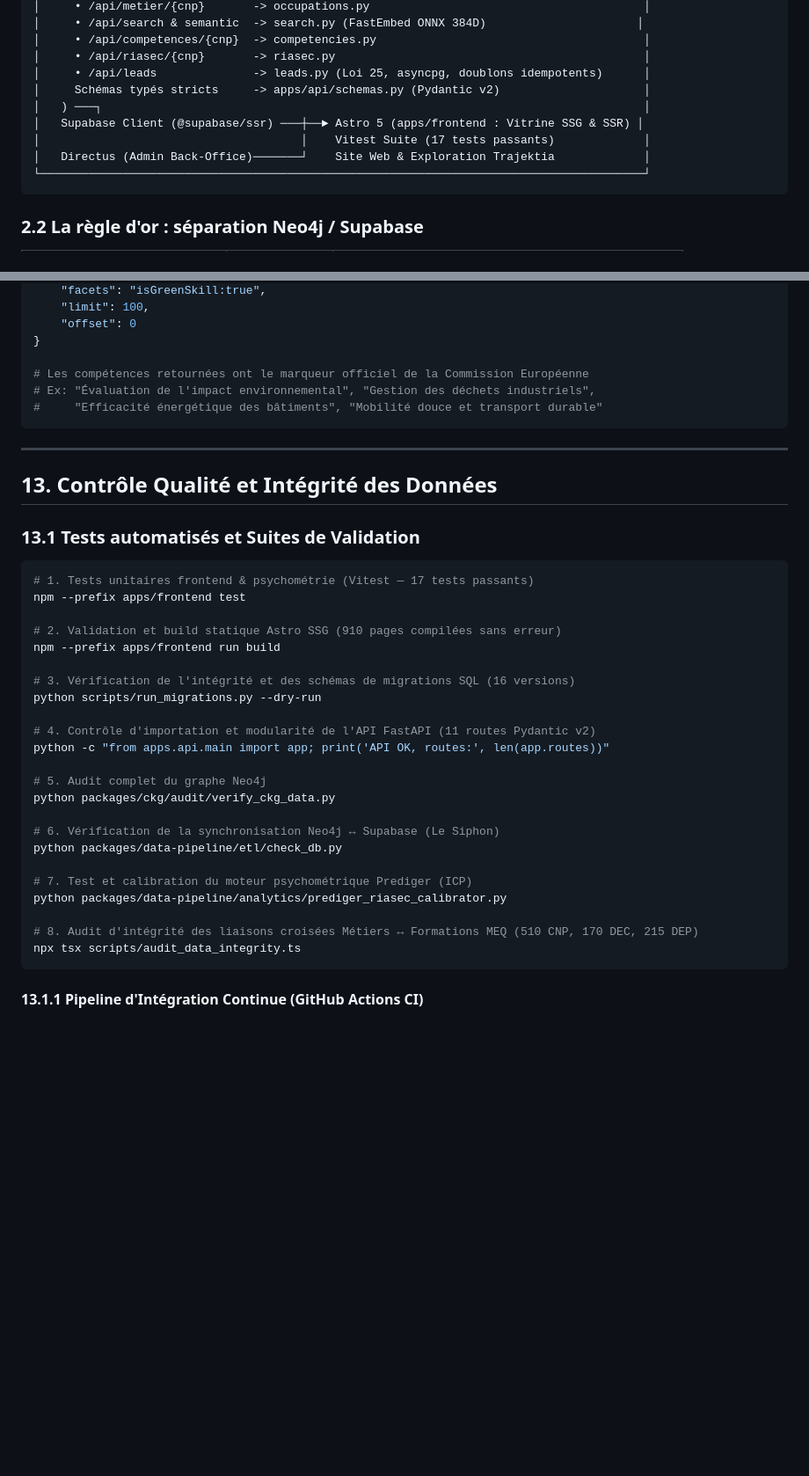
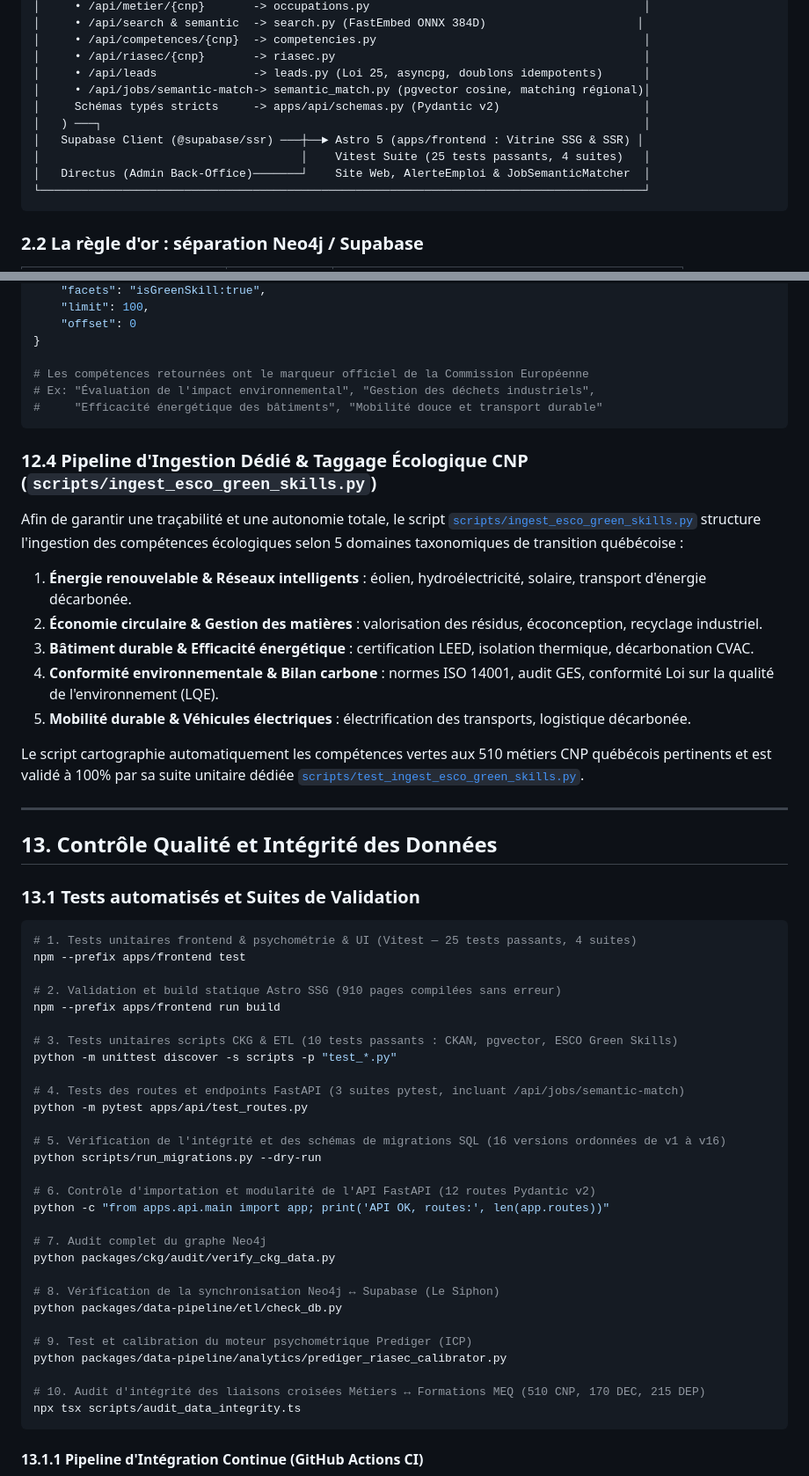
Before and after one commit to SAAS-starte-kit/trajektia, a Markdown page: packages/ckg/MANUEL_METHODOLOGIQUE_CKG.md, 2 parts joined by grey strips. Shown at 88% size. Rendered like a GitHub page; blank space fills up the shorter version.

````diff
--- a/packages/ckg/MANUEL_METHODOLOGIQUE_CKG.md
+++ b/packages/ckg/MANUEL_METHODOLOGIQUE_CKG.md
@@ -114,11 +114,12 @@ Trajektia construit un **graphe de connaissances multi-dimensionnel** (Career Kn
 │     • /api/competences/{cnp}  -> competencies.py                                       │
 │     • /api/riasec/{cnp}       -> riasec.py                                             │
 │     • /api/leads              -> leads.py (Loi 25, asyncpg, doublons idempotents)      │
+│     • /api/jobs/semantic-match-> semantic_match.py (pgvector cosine, matching régional)│
 │     Schémas typés stricts     -> apps/api/schemas.py (Pydantic v2)                     │
 │   ) ───┐                                                                               │
 │   Supabase Client (@supabase/ssr) ───┼──► Astro 5 (apps/frontend : Vitrine SSG & SSR) │
-│                                      │    Vitest Suite (17 tests passants)             │
-│   Directus (Admin Back-Office)───────┘    Site Web & Exploration Trajektia             │
+│                                      │    Vitest Suite (25 tests passants, 4 suites)   │
+│   Directus (Admin Back-Office)───────┘    Site Web, AlerteEmploi & JobSemanticMatcher  │
 └────────────────────────────────────────────────────────────────────────────────────────┘
 ```
 
@@ -1347,6 +1348,17 @@ params = {
 #     "Efficacité énergétique des bâtiments", "Mobilité douce et transport durable"
 ```
 
+### 12.4 Pipeline d'Ingestion Dédié & Taggage Écologique CNP (`scripts/ingest_esco_green_skills.py`)
+
+Afin de garantir une traçabilité et une autonomie totale, le script [`scripts/ingest_esco_green_skills.py`](file:///c:/Users/Patrice.DESKTOP-I932PON/Dev/saas-ai-starter/trajektia/scripts/ingest_esco_green_skills.py) structure l'ingestion des compétences écologiques selon 5 domaines taxonomiques de transition québécoise :
+1. **Énergie renouvelable & Réseaux intelligents** : éolien, hydroélectricité, solaire, transport d'énergie décarbonée.
+2. **Économie circulaire & Gestion des matières** : valorisation des résidus, écoconception, recyclage industriel.
+3. **Bâtiment durable & Efficacité énergétique** : certification LEED, isolation thermique, décarbonation CVAC.
+4. **Conformité environnementale & Bilan carbone** : normes ISO 14001, audit GES, conformité Loi sur la qualité de l'environnement (LQE).
+5. **Mobilité durable & Véhicules électriques** : électrification des transports, logistique décarbonée.
+
+Le script cartographie automatiquement les compétences vertes aux 510 métiers CNP québécois pertinents et est validé à 100% par sa suite unitaire dédiée [`scripts/test_ingest_esco_green_skills.py`](file:///c:/Users/Patrice.DESKTOP-I932PON/Dev/saas-ai-starter/trajektia/scripts/test_ingest_esco_green_skills.py).
+
 ---
 
 ## 13. Contrôle Qualité et Intégrité des Données
@@ -1354,28 +1366,34 @@ params = {
 ### 13.1 Tests automatisés et Suites de Validation
 
 ```bash
-# 1. Tests unitaires frontend & psychométrie (Vitest — 17 tests passants)
+# 1. Tests unitaires frontend & psychométrie & UI (Vitest — 25 tests passants, 4 suites)
 npm --prefix apps/frontend test
 
 # 2. Validation et build statique Astro SSG (910 pages compilées sans erreur)
 npm --prefix apps/frontend run build
 
-# 3. Vérification de l'intégrité et des schémas de migrations SQL (16 versions)
+# 3. Tests unitaires scripts CKG & ETL (10 tests passants : CKAN, pgvector, ESCO Green Skills)
+python -m unittest discover -s scripts -p "test_*.py"
+
+# 4. Tests des routes et endpoints FastAPI (3 suites pytest, incluant /api/jobs/semantic-match)
+python -m pytest apps/api/test_routes.py
+
+# 5. Vérification de l'intégrité et des schémas de migrations SQL (16 versions ordonnées de v1 à v16)
 python scripts/run_migrations.py --dry-run
 
-# 4. Contrôle d'importation et modularité de l'API FastAPI (11 routes Pydantic v2)
+# 6. Contrôle d'importation et modularité de l'API FastAPI (12 routes Pydantic v2)
 python -c "from apps.api.main import app; print('API OK, routes:', len(app.routes))"
 
-# 5. Audit complet du graphe Neo4j
+# 7. Audit complet du graphe Neo4j
 python packages/ckg/audit/verify_ckg_data.py
 
-# 6. Vérification de la synchronisation Neo4j ↔ Supabase (Le Siphon)
+# 8. Vérification de la synchronisation Neo4j ↔ Supabase (Le Siphon)
 python packages/data-pipeline/etl/check_db.py
 
-# 7. Test et calibration du moteur psychométrique Prediger (ICP)
+# 9. Test et calibration du moteur psychométrique Prediger (ICP)
 python packages/data-pipeline/analytics/prediger_riasec_calibrator.py
 
-# 8. Audit d'intégrité des liaisons croisées Métiers ↔ Formations MEQ (510 CNP, 170 DEC, 215 DEP)
+# 10. Audit d'intégrité des liaisons croisées Métiers ↔ Formations MEQ (510 CNP, 170 DEC, 215 DEP)
 npx tsx scripts/audit_data_integrity.ts
 ```
 
````
Also changed, not shown: other parts of packages/ckg/MANUEL_METHODOLOGIQUE_CKG.md (+54 -16 lines).
